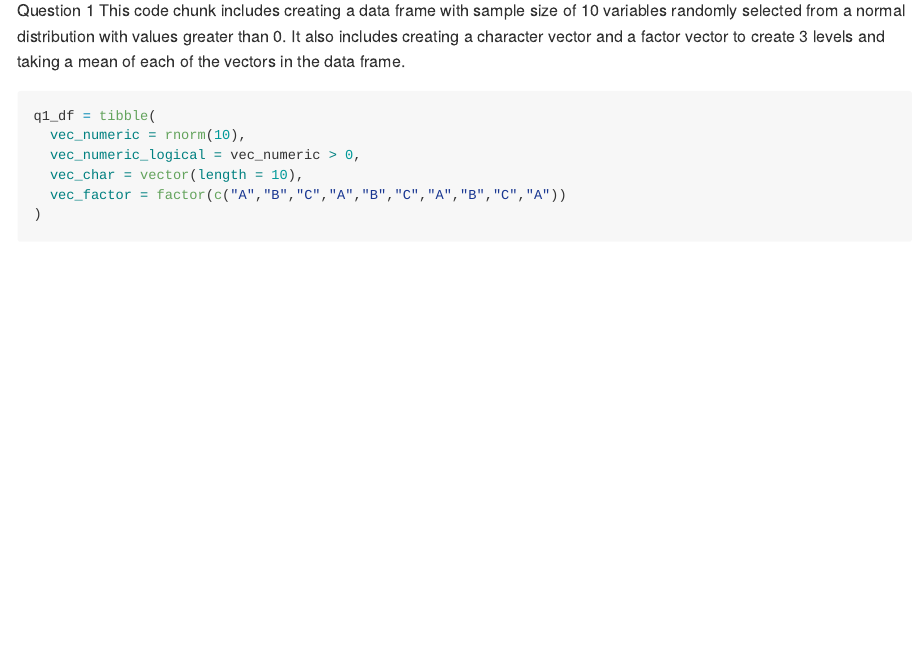
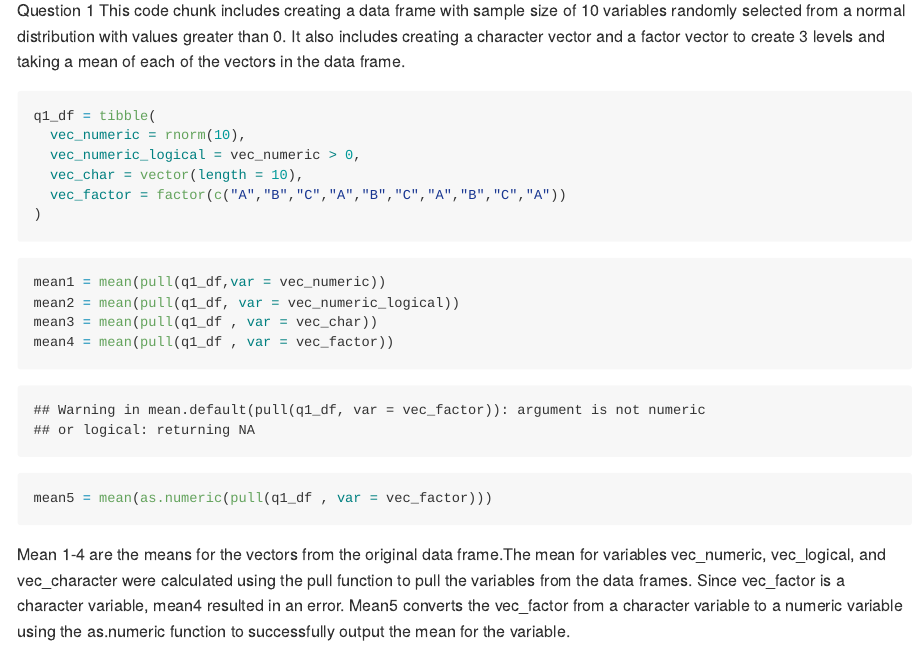
Before and after one commit to rt2095/p8105_hw1_rt2640, an R Markdown document (p8105_hw1_rt2640.Rmd): the page in a window 1100 px wide, from 110 px down. Rendered offline with R 4.5, knitr and Pandoc, with nearby package versions; code that draws random numbers runs with fixed seeds of ours.

Commit message:
Adding the code chunk for question 1 to calculate the mean of each of the variables created in the q1_df dataframe.

````diff
--- a/p8105_hw1_rt2640.Rmd
+++ b/p8105_hw1_rt2640.Rmd
@@ -20,3 +20,15 @@ q1_df = tibble(
   vec_factor = factor(c("A","B","C","A","B","C","A","B","C","A"))
 )
 ```
+
+```{r question_1_mean}
+
+mean1 = mean(pull(q1_df,var = vec_numeric))
+mean2 = mean(pull(q1_df, var = vec_numeric_logical))
+mean3 = mean(pull(q1_df , var = vec_char))
+mean4 = mean(pull(q1_df , var = vec_factor))
+
+mean5 = mean(as.numeric(pull(q1_df , var = vec_factor)))
+```
+
+Mean 1-4 are the means for the vectors from the original data frame.The mean for variables vec_numeric, vec_logical, and vec_character were calculated using the pull function to pull the variables from the data frames. Since vec_factor is a character variable, mean4 resulted in an error. Mean5 converts the vec_factor from a character variable to a numeric variable using the as.numeric function to successfully output the mean for the variable.
````
